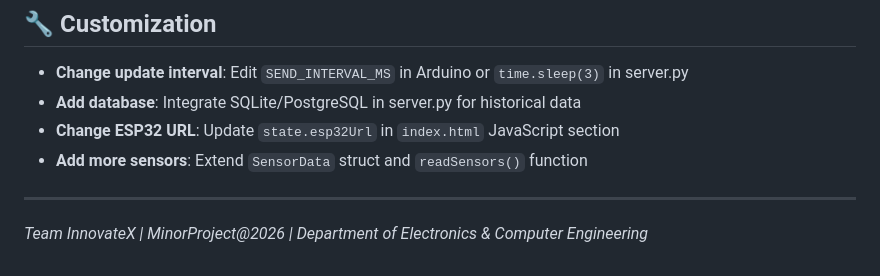
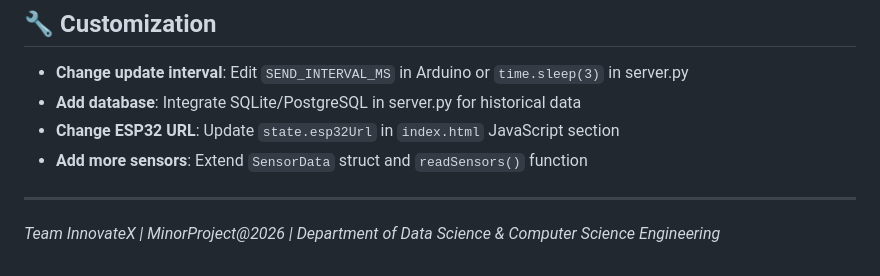
Before and after one commit to Saadgipuniwala/AI-Powerd-Smart-window--ventilation--_ENV_control, a Markdown page: README.md, the part around the change. GitHub-like rendering.

```diff
--- a/README.md
+++ b/README.md
@@ -163,4 +163,4 @@ Server responds with:
 
 ---
 
-*Team InnovateX | MinorProject@2026 | Department of Electronics & Computer Engineering*
+*Team InnovateX | MinorProject@2026 | Department of Data Science & Computer Science Engineering*
```
